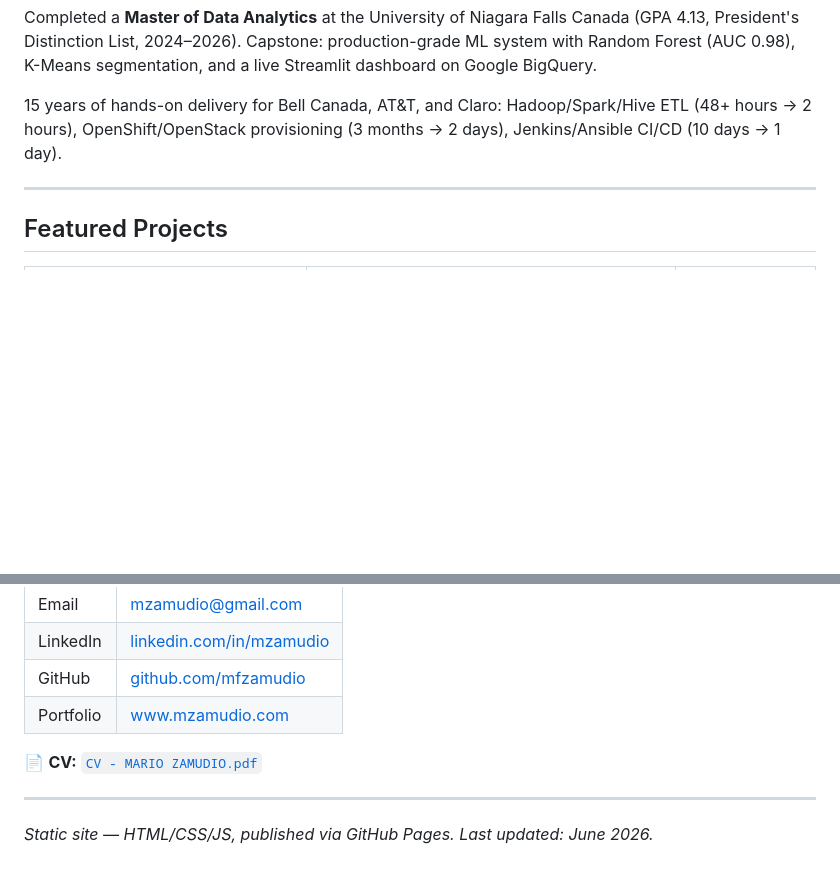
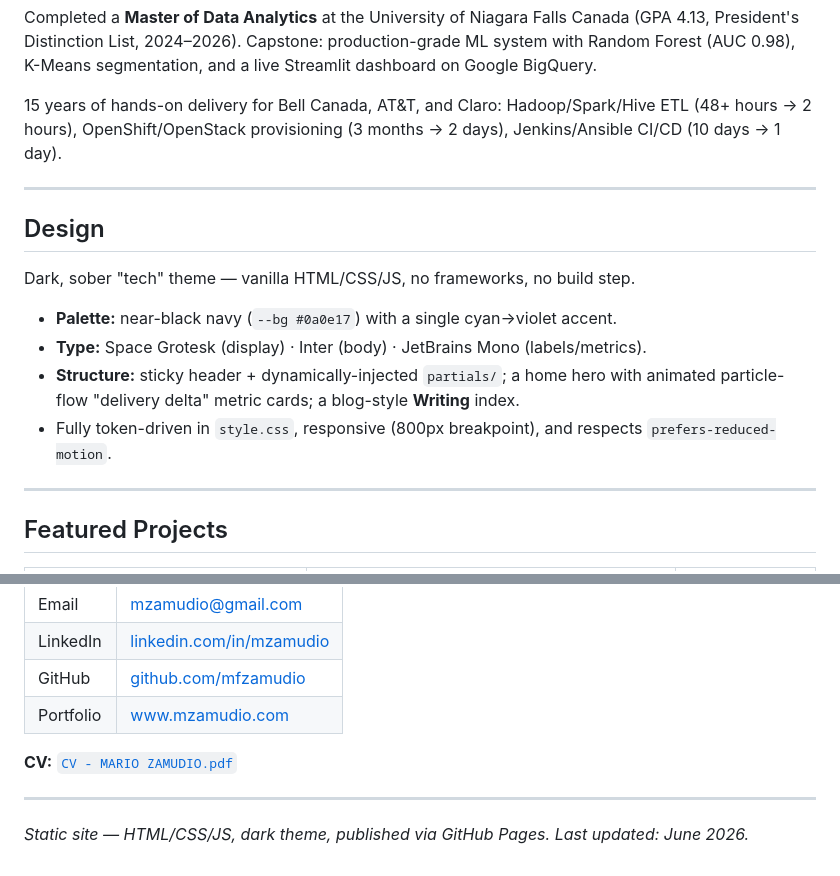
Before and after one commit to mfzamudio/mfzamudio.github.io, a Markdown page: README.md, 2 parts joined by grey strips. Drawn GitHub-style; blank space fills up the shorter version.

```diff
--- a/README.md
+++ b/README.md
@@ -11,6 +11,17 @@ Solution Architect and ML/Data Engineer based in Niagara Falls, ON, Canada. Curr
 Completed a **Master of Data Analytics** at the University of Niagara Falls Canada (GPA 4.13, President's Distinction List, 2024–2026). Capstone: production-grade ML system with Random Forest (AUC 0.98), K-Means segmentation, and a live Streamlit dashboard on Google BigQuery.
 
 15 years of hands-on delivery for Bell Canada, AT&T, and Claro: Hadoop/Spark/Hive ETL (48+ hours → 2 hours), OpenShift/OpenStack provisioning (3 months → 2 days), Jenkins/Ansible CI/CD (10 days → 1 day).
+
+---
+
+## Design
+
+Dark, sober "tech" theme — vanilla HTML/CSS/JS, no frameworks, no build step.
+
+- **Palette:** near-black navy (`--bg #0a0e17`) with a single cyan→violet accent.
+- **Type:** Space Grotesk (display) · Inter (body) · JetBrains Mono (labels/metrics).
+- **Structure:** sticky header + dynamically-injected `partials/`; a home hero with animated particle-flow "delivery delta" metric cards; a blog-style **Writing** index.
+- Fully token-driven in `style.css`, responsive (800px breakpoint), and respects `prefers-reduced-motion`.
 
 ---
 
@@ -118,8 +129,8 @@ A practitioner's guide to the three specialized engineering roles shaping data o
 | GitHub | [github.com/mfzamudio](https://github.com/mfzamudio) |
 | Portfolio | [www.mzamudio.com](https://www.mzamudio.com) |
 
-📄 **CV:** [`CV - MARIO ZAMUDIO.pdf`](./CV%20-%20MARIO%20ZAMUDIO.pdf)
+**CV:** [`CV - MARIO ZAMUDIO.pdf`](./CV%20-%20MARIO%20ZAMUDIO.pdf)
 
 ---
 
-*Static site — HTML/CSS/JS, published via GitHub Pages. Last updated: June 2026.*
+*Static site — HTML/CSS/JS, dark theme, published via GitHub Pages. Last updated: June 2026.*
```
Also changed, not shown: CLAUDE.md (+61 -21 lines).
